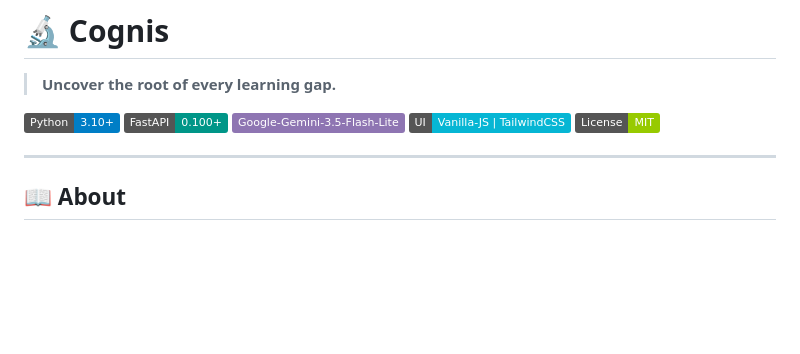
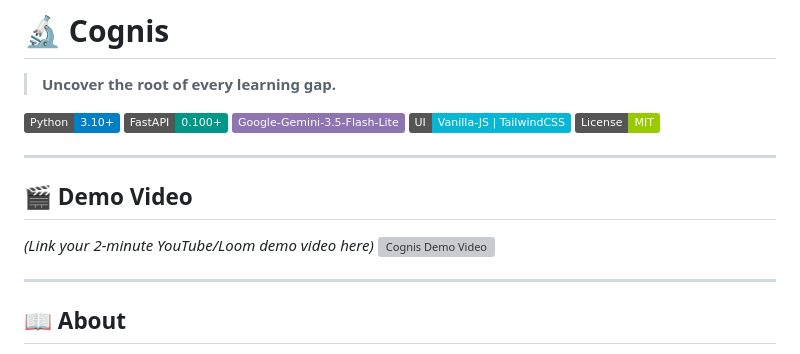
Before and after one commit to FANGxPC/cognis-ai, a Markdown page: README.md, the part around the change. Drawn GitHub-style; badges without logos; blank space fills up the shorter version; grey boxes are pictures that could not be loaded.

```diff
--- a/README.md
+++ b/README.md
@@ -6,6 +6,12 @@
 ![Gemini](https://img.shields.io/badge/Google--Gemini--3.5--Flash--Lite-8E75B2.svg)
 ![UI](https://img.shields.io/badge/UI-Vanilla--JS%20%7C%20TailwindCSS-06B6D4.svg)
 ![License](https://img.shields.io/badge/License-MIT-green.svg)
+
+---
+
+## 🎬 Demo Video
+*(Link your 2-minute YouTube/Loom demo video here)*
+[![Cognis Demo Video](https://img.youtube.com/vi/YOUR_VIDEO_ID/0.jpg)](https://www.youtube.com/watch?v=YOUR_VIDEO_ID)
 
 ---
 
```
